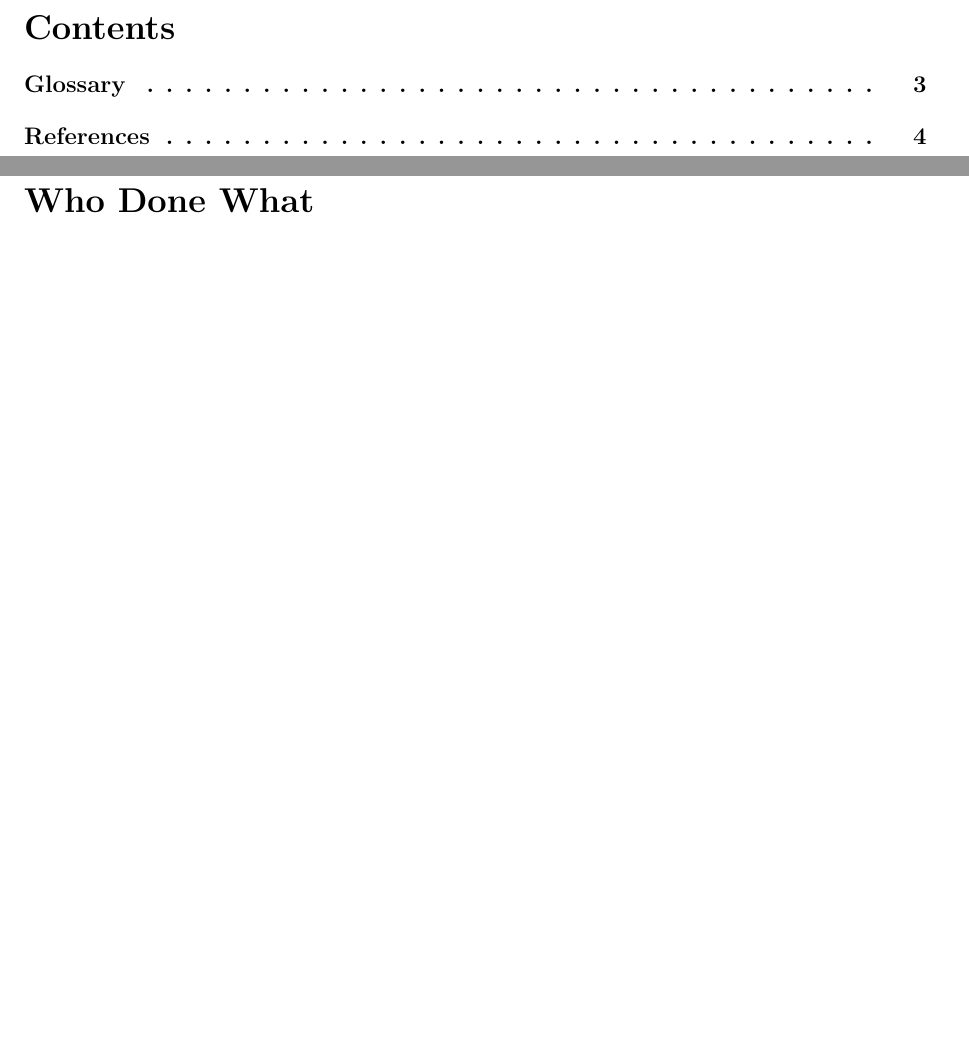
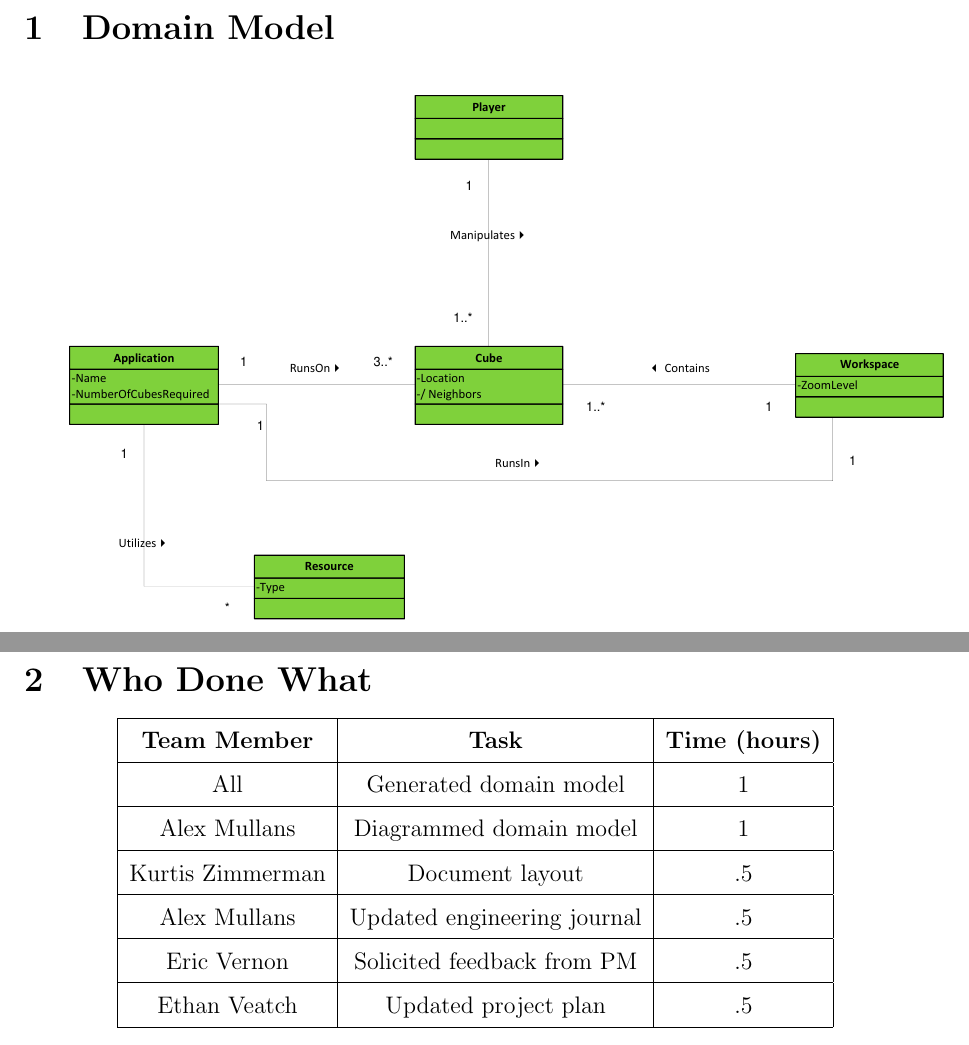
Before and after one commit to infin8x/Siftables-Emulator, a LaTeX document (docs/SingularitySoftware-MS2-DomainModel.tex): two parts of pages 2 and 4 of 4 before the commit and two parts of pages 2 and 3 of 3 after it, joined at a grey line, cut at the place of the change, the shorter picture padded with empty space. Compiled offline with pdfLaTeX.

Commit message:
Updated Domain Model M2

```diff
--- a/docs/SingularitySoftware-MS2-DomainModel.tex
+++ b/docs/SingularitySoftware-MS2-DomainModel.tex
@@ -36,106 +35,6 @@
   \fi}
 \makeatother
 
-\makeindex
-
-% Construct the glossary here
-% Use the template below, then where the word appears (in the case below, computer), replace computer with \gls{computer}
-\makeglossaries
-
-\newglossaryentry{Sifteo Cubes}
-{
-  name={Sifteo Cubes},
-  description={are small machines capable of loading programs and interacting with one another as well as responding to predefined movements}
-}
-
-\newglossaryentry{Object-Oriented Programming}
-{
-  name={Object-Oriented Programming},
-  description={is a programming paradigm using objects to design applications}
-}
-
-\newglossaryentry{Windows}
-{
-  name={Windows},
-  description={is a series of operating systems developed by Microsoft}
-}
-
-\newglossaryentry{Mac}
-{
-  name={Mac},
-  description={is a series of lines of personal computers developed by Apple}
-}
-
-\newglossaryentry{Linux}
-{
-  name={Linux},
-  description={is a Unix-based operating system based on free and open source software}
-}
-
-\newglossaryentry{cross-platform support}
-{
-  name={cross-platform support},
-  description={is an attribute given to software implemented and operable on multiple computer platforms}
-}
-
-\newacronym{API}{API}{\glsadd{API}{Application Programming Interface}}
-
-\newglossaryentry{APIg}
-{
-  name={Application Programming Interface},
-  description={is an interface implemented by a software program that enables it to interact with other software}
-}
-
-
-\newglossaryentry{open source}
-{
-  name={open source},
-  description={is an attribute given to software for which the source code is freely available}
-}
-
-\newacronym{IDE}{IDE}{\glsadd{IDE}{Integrated Development Environment}}
-
-\newacronym{SDK}{SDK}{\glsadd{SDK}{Software Development Kit}}
-
-\newglossaryentry{SDKa}
-{
-  name={Software Development Kit},
-  description={is a collection of tools designed to help build software for a particular platform. It may include an \index{API} and an emulator of the target platform among other things.}
-}
-
-\newglossaryentry{IDEa}
-{
-  name={Integrated Development Environment},
-  description={is software that provides a comprehensive work environment for computer programmers and software developers}
-}
-
-
-\newacronym{GUI}{GUI}{\glsadd{GUI}{Graphical User Interface}}
-
-\newglossaryentry{GUIa}
-{
-  name={Graphical User Interface},
-  description={is a visual way of allowing the user to interace with a computer program}
-}
-
-\newglossaryentry{version control}
-{
-  name={version control},
-  description={is the management of documents and programs for a project over many versions in a well-organized manner}
-}
-
-\newglossaryentry{issue tracking system}
-{
-  name={issue tracking system},
-  description={is a piece of software used to maintain a list of issues as generated during a project}
-}
-
-\newglossaryentry{usability study}
-{
-  name={usability study},
-  description={is a manner of evaluating the design and user experience of a product by testing it on users}
-}
-
 \renewcommand*\arraystretch{1.5}
 
 \begin{document}
@@ -154,9 +53,18 @@
 \vspace*{\fill}
 \thispagestyle{empty}
 
-\clearpage
+\section{Domain Model}
+\includegraphics[scale=.8]{pdfs/DomainModel.pdf}
 
-\tableofcontents
+\section{Who Done What}
+\begin{center}
+\begin{tabular}{| c | c | c |}
+            \hline
 
-\clearpage
+            \textbf{Team Member} &
+            \textbf{Task} &
+            \textbf{Time (hours)} \\ \hline
 
+            All &
+            Generated domain model &
+            1 \\ \hline
@@ -166,10 +71,25 @@
 
-\addcontentsline{toc}{section}{References}
-\section*{Who Done What}
+            Alex Mullans &
+            Diagrammed domain model &
+            1 \\ \hline
 
-\clearpage
+            Kurtis Zimmerman &
+            Document layout &
+            .5 \\ \hline
 
-\addcontentsline{toc}{section}{Index}
-\printindex
+            Alex Mullans &
+            Updated engineering journal &
+            .5 \\ \hline
+
+            Eric Vernon &
+            Solicited feedback from PM &
+            .5 \\ \hline
+
+            Ethan Veatch &
+            Updated project plan &
+            .5 \\ \hline
+
+\end{tabular}
+\end{center}
 
 \end{document}
```
Also changed, not shown: docs/pdfs/SingularitySoftware-MS2-DomainModel.pdf, docs/SingularitySoftware-MS2-DomainModel.tex (4 more changed lines).
